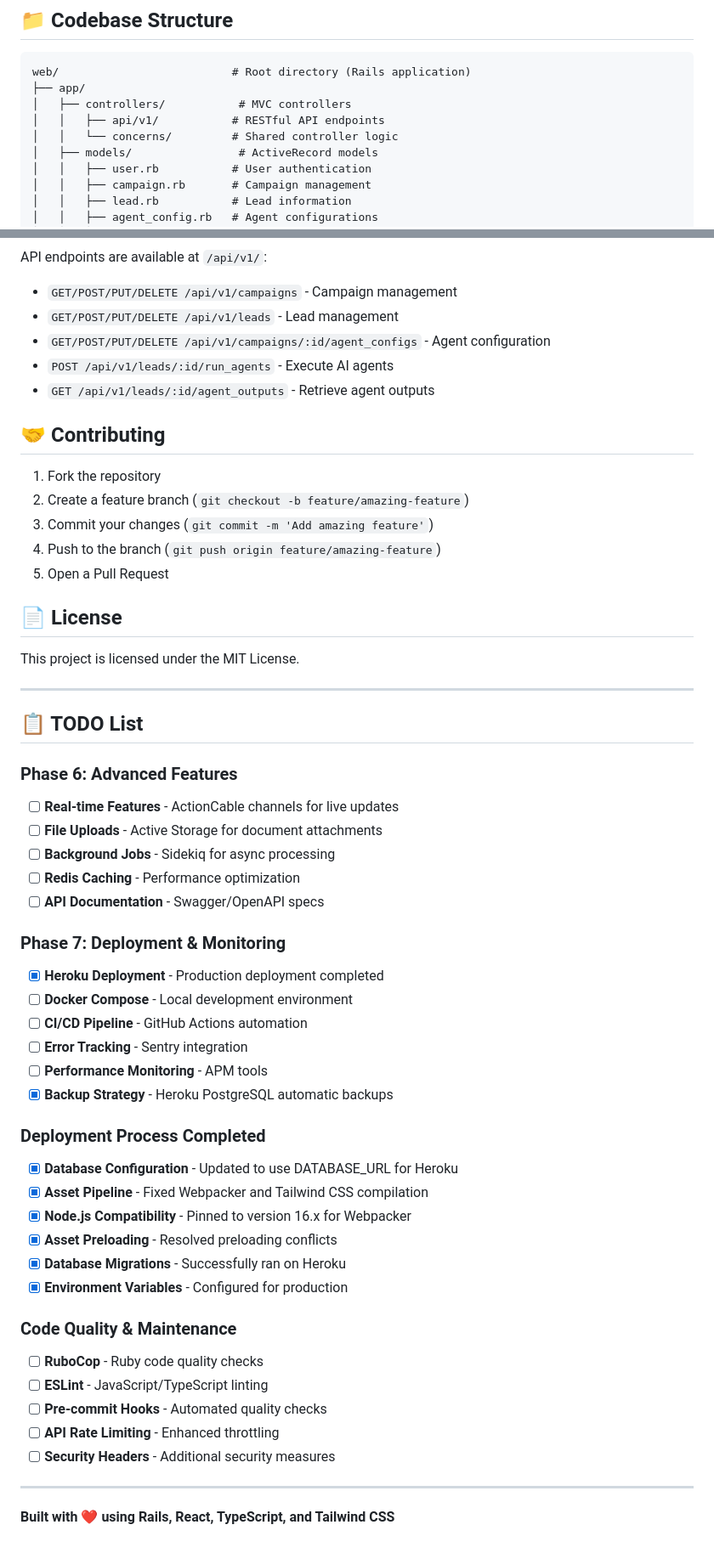
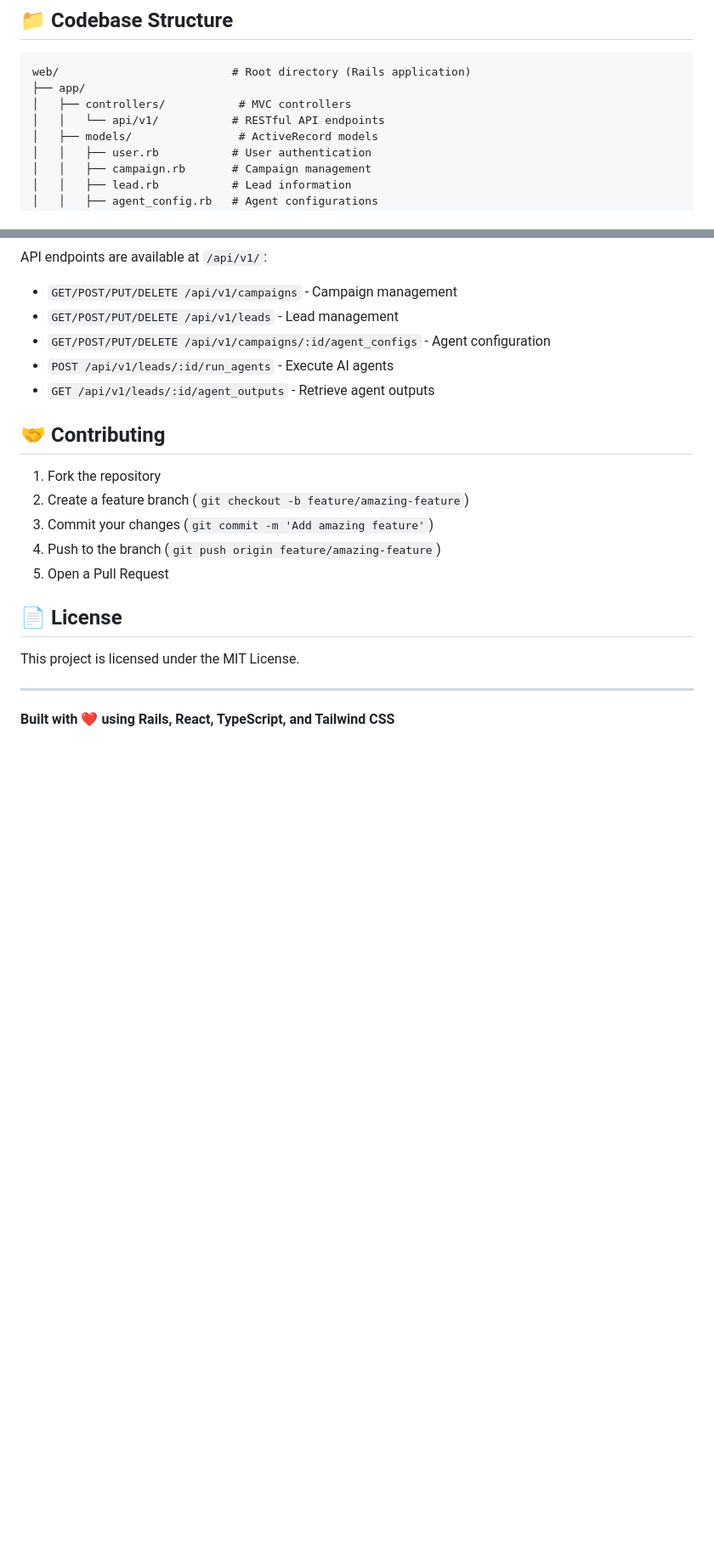
Before and after one commit to konstantinosanagn/campaign-saas, a Markdown page: README.md, 2 parts joined by grey strips. Shown at 85% size. Rendered like a GitHub page; blank space fills up the shorter version.

Commit message:
clean up README

```diff
--- a/README.md
+++ b/README.md
@@ -27,8 +25,7 @@ CampAIgn is a comprehensive campaign management platform that automates the enti
 web/                          # Root directory (Rails application)
 ├── app/
 │   ├── controllers/           # MVC controllers
-│   │   ├── api/v1/           # RESTful API endpoints
-│   │   └── concerns/         # Shared controller logic
+│   │   └── api/v1/           # RESTful API endpoints
 │   ├── models/                # ActiveRecord models
 │   │   ├── user.rb           # User authentication
 │   │   ├── campaign.rb       # Campaign management
@@ -232,38 +229,4 @@ This project is licensed under the MIT License.
 
 ---
 
-## 📋 TODO List
-
-### Phase 6: Advanced Features
-- [ ] **Real-time Features** - ActionCable channels for live updates
-- [ ] **File Uploads** - Active Storage for document attachments
-- [ ] **Background Jobs** - Sidekiq for async processing
-- [ ] **Redis Caching** - Performance optimization
-- [ ] **API Documentation** - Swagger/OpenAPI specs
-
-### Phase 7: Deployment & Monitoring
-- [x] **Heroku Deployment** - Production deployment completed
-- [ ] **Docker Compose** - Local development environment
-- [ ] **CI/CD Pipeline** - GitHub Actions automation
-- [ ] **Error Tracking** - Sentry integration
-- [ ] **Performance Monitoring** - APM tools
-- [x] **Backup Strategy** - Heroku PostgreSQL automatic backups
-
-### Deployment Process Completed
-- [x] **Database Configuration** - Updated to use DATABASE_URL for Heroku
-- [x] **Asset Pipeline** - Fixed Webpacker and Tailwind CSS compilation
-- [x] **Node.js Compatibility** - Pinned to version 16.x for Webpacker
-- [x] **Asset Preloading** - Resolved preloading conflicts
-- [x] **Database Migrations** - Successfully ran on Heroku
-- [x] **Environment Variables** - Configured for production
-
-### Code Quality & Maintenance
-- [ ] **RuboCop** - Ruby code quality checks
-- [ ] **ESLint** - JavaScript/TypeScript linting
-- [ ] **Pre-commit Hooks** - Automated quality checks
-- [ ] **API Rate Limiting** - Enhanced throttling
-- [ ] **Security Headers** - Additional security measures
-
----
-
 **Built with ❤️ using Rails, React, TypeScript, and Tailwind CSS**
```
Also changed, not shown: other parts of README.md (+1 -3 lines).
